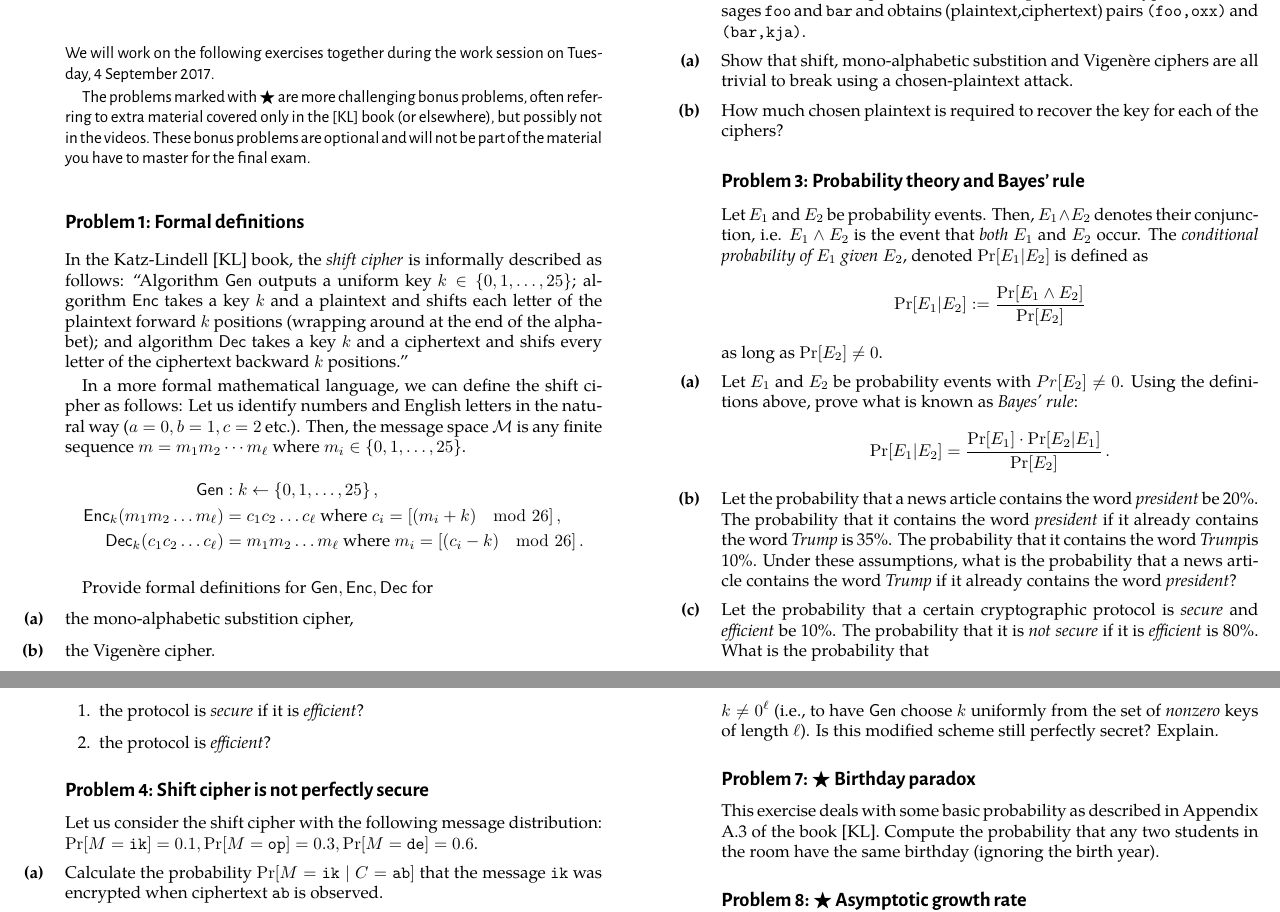
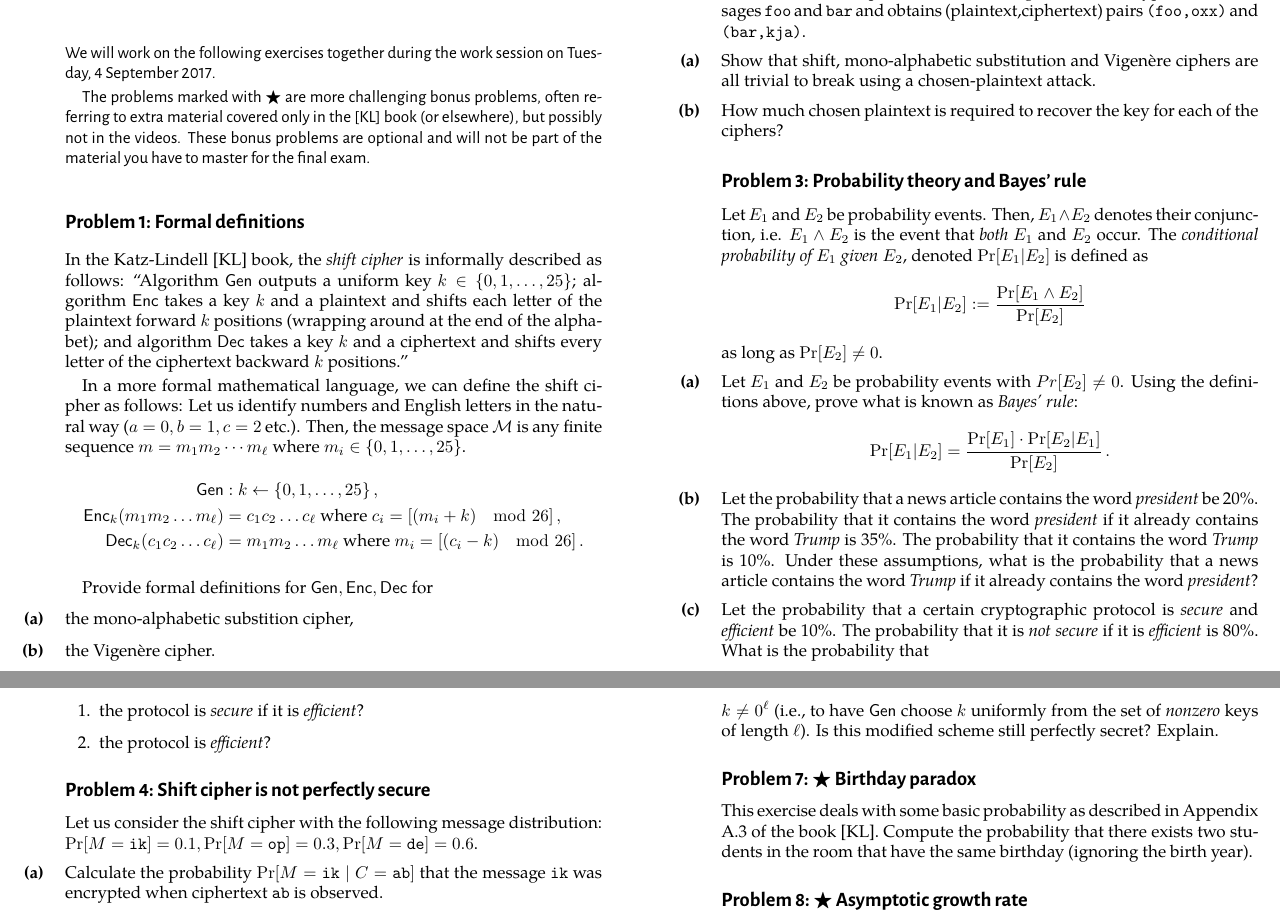
Before and after one commit to cschaffner/ModernCryptographyCourse, a LaTeX document (problems/w01-problems.tex): two parts of pages 1 and 2 of 3, joined at a grey line, cut so that both start at the same text. The pictures show the PDF file problems/w01-problems.pdf that the author committed with the source.

Commit message:
some typos and clarifications

```diff
--- a/problems/w01-problems.tex
+++ b/problems/w01-problems.tex
@@ -27,7 +27,7 @@ The problems marked with $\bigstar$ are more challenging bonus problems, often r
 }
 
 \begin{exercise}[Formal definitions]
-In the Katz-Lindell [KL] book, the \emph{shift cipher} is informally described as follows: ``Algorithm \gen outputs a uniform key $k \in \{0,1,\ldots, 25\}$; algorithm \enc takes a key $k$ and a plaintext and shifts each letter of the plaintext forward $k$ positions (wrapping around at the end of the alphabet); and algorithm \dec takes a key $k$ and a ciphertext and shifs every letter of the ciphertext backward $k$ positions.''
+In the Katz-Lindell [KL] book, the \emph{shift cipher} is informally described as follows: ``Algorithm \gen outputs a uniform key $k \in \{0,1,\ldots, 25\}$; algorithm \enc takes a key $k$ and a plaintext and shifts each letter of the plaintext forward $k$ positions (wrapping around at the end of the alphabet); and algorithm \dec takes a key $k$ and a ciphertext and shifts every letter of the ciphertext backward $k$ positions.''
 
 In a more formal mathematical language, we can define the shift cipher as follows: Let us identify numbers and English letters in the natural way ($a=0, b=1, c=2$ etc.). Then, the message space $\mathcal{M}$ is any finite sequence $m=m_1 m_2 \cdots m_\ell$ where $m_i \in \{0,1,\ldots,25\}$.
 \begin{align*}
@@ -50,7 +50,7 @@ the Vigen{\`e}re cipher.
 Let us consider the scenario of \emph{chosen-plaintext attacks}. In this scenario, an attacker has the ability to obtain plaintext/ciphertext pairs (under the same unknown key) for plaintexts of its choice. For example, for the case of a shift cipher, the attacker might ask for encryptions of messages \texttt{foo} and \texttt{bar} and obtains (plaintext,ciphertext) pairs \texttt{(foo,oxx)} and \texttt{(bar,kja)}.
 
 \begin{subex}
-Show that shift, mono-alphabetic substition and Vigen{\`e}re ciphers are all trivial to break using a chosen-plaintext attack.
+Show that shift, mono-alphabetic substitution and Vigen{\`e}re ciphers are all trivial to break using a chosen-plaintext attack.
 \end{subex}
 
 \begin{subex}
@@ -141,7 +141,7 @@ When using the one-time pad with the key $k=0^\ell$, we have that $\enc_k(m)=k \
 \end{exercise}
 
 \begin{exercise}[$\bigstar$ Birthday paradox]
-This exercise deals with some basic probability as described in Appendix A.3 of the book [KL]. Compute the probability that any two students in the room have the same birthday (ignoring the birth year).
+This exercise deals with some basic probability as described in Appendix A.3 of the book [KL]. Compute the probability that there exists two students in the room that have the same birthday (ignoring the birth year).
 \end{exercise}
 
 \begin{exercise}[$\bigstar$ Asymptotic growth rate]
```
Also changed, not shown: problems/01-problems.tex (+2 -2 lines), problems/01-problems.pdf, problems/w01-problems.pdf, problems/w02-problems.pdf, problems/w01-problems.tex (2 more changed lines).
